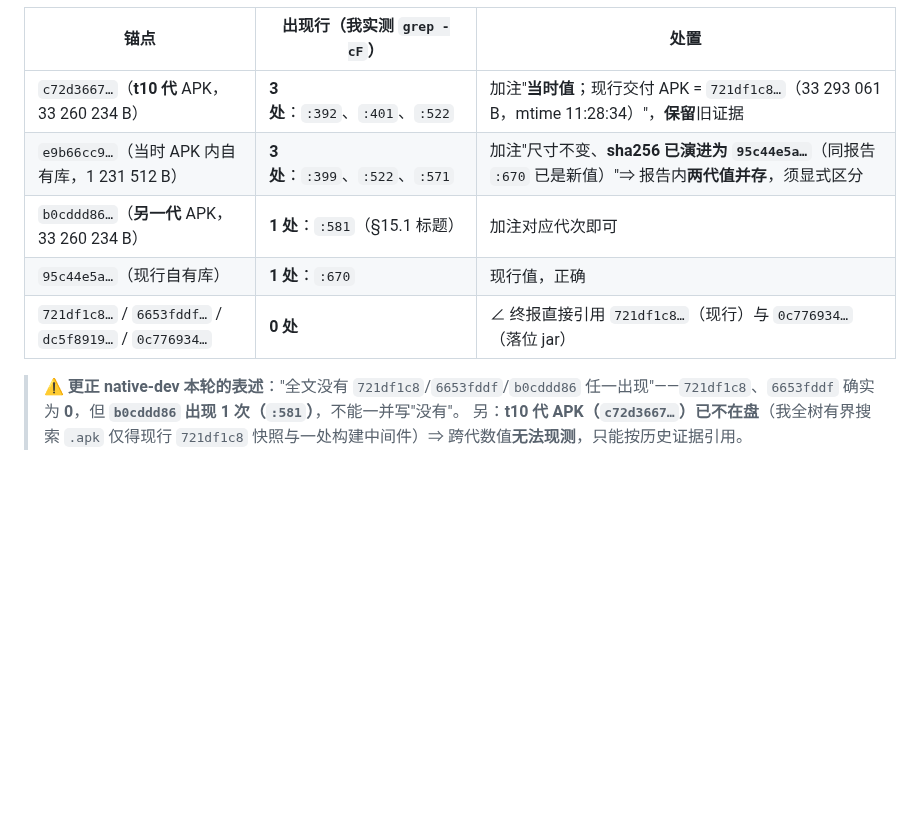
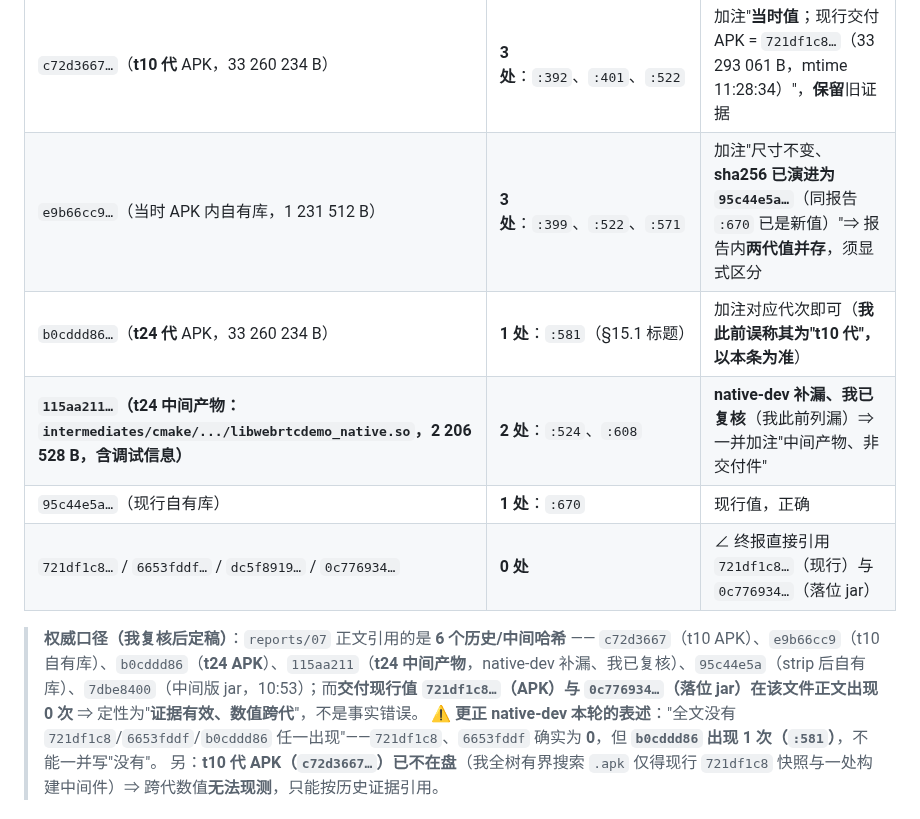
Before and after one commit to custompal/webrtc-demo, a Markdown page: reports/99-final-report.md, the part around the change. Rendered like a GitHub page; blank space fills up the shorter version.

Commit message:
verifier 补全跨代哈希权威清单：新增 native-dev 补漏的 115aa211…（t24 中间产物 intermediates/cmake/.../libwebrtcdemo_native.so 2206528B，:524/:608，我复核 uniq=2）；更正 b0cddd86 为 t24 代 APK；并定稿权威口径（reports/07 正文引用 6 个历史/中间哈希，交付现行值 721df1c8/0c776934 出现 0 次 ⇒ 证据有效、数值跨代）

```diff
--- a/reports/99-final-report.md
+++ b/reports/99-final-report.md
@@ -1122,9 +1122,11 @@ llvm-readelf -lW /tmp/guard/lib/arm64-v8a/*.so | grep LOAD
 |---|---|---|
 | `c72d3667…`（**t10 代** APK，33 260 234 B） | **3 处**：`:392`、`:401`、`:522` | 加注"**当时值**；现行交付 APK = `721df1c8…`（33 293 061 B，mtime 11:28:34）"，**保留**旧证据 |
 | `e9b66cc9…`（当时 APK 内自有库，1 231 512 B） | **3 处**：`:399`、`:522`、`:571` | 加注"尺寸不变、**sha256 已演进为 `95c44e5a…`**（同报告 `:670` 已是新值）"⇒ 报告内**两代值并存**，须显式区分 |
-| `b0cddd86…`（**另一代** APK，33 260 234 B） | **1 处**：`:581`（§15.1 标题） | 加注对应代次即可 |
+| `b0cddd86…`（**t24 代** APK，33 260 234 B） | **1 处**：`:581`（§15.1 标题） | 加注对应代次即可（**我此前误称其为"t10 代"，以本条为准**） |
+| **`115aa211…`（t24 中间产物：`intermediates/cmake/.../libwebrtcdemo_native.so`，2 206 528 B，含调试信息）** | **2 处**：`:524`、`:608` | **native-dev 补漏、我已复核**（我此前列漏）⇒ 一并加注"中间产物、非交付件" |
 | `95c44e5a…`（现行自有库） | **1 处**：`:670` | 现行值，正确 |
 | `721df1c8…` / `6653fddf…` / `dc5f8919…` / `0c776934…` | **0 处** | ∠ 终报直接引用 `721df1c8…`（现行）与 `0c776934…`（落位 jar） |
+> **权威口径（我复核后定稿）**：`reports/07` 正文引用的是 **6 个历史/中间哈希** —— `c72d3667`（t10 APK）、`e9b66cc9`（t10 自有库）、`b0cddd86`（**t24 APK**）、`115aa211`（**t24 中间产物**，native-dev 补漏、我已复核）、`95c44e5a`（strip 后自有库）、`7dbe8400`（中间版 jar，10:53）；而**交付现行值 `721df1c8…`（APK）与 `0c776934…`（落位 jar）在该文件正文出现 0 次** ⇒ 定性为"**证据有效、数值跨代**"，不是事实错误。
 > ⚠️ **更正 native-dev 本轮的表述**："全文没有 `721df1c8`/`6653fddf`/`b0cddd86` 任一出现"——`721df1c8`、`6653fddf` 确实为 **0**，但 **`b0cddd86` 出现 1 次（`:581`）**，不能一并写"没有"。
 > 另：**t10 代 APK（`c72d3667…`）已不在盘**（我全树有界搜索 `.apk` 仅得现行 `721df1c8` 快照与一处构建中间件）⇒ 跨代数值**无法现测**，只能按历史证据引用。
 
```
